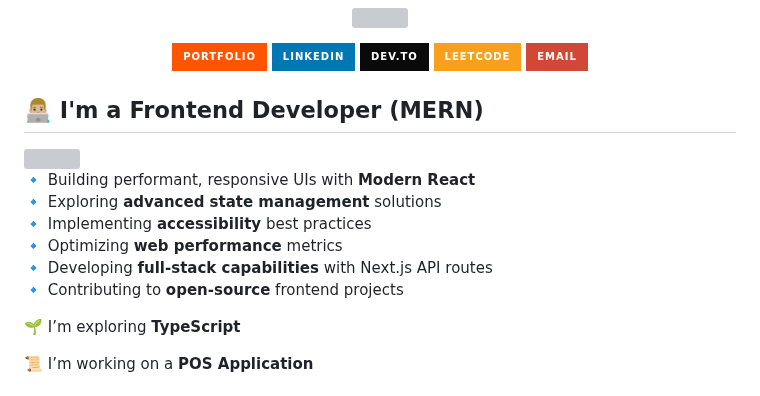
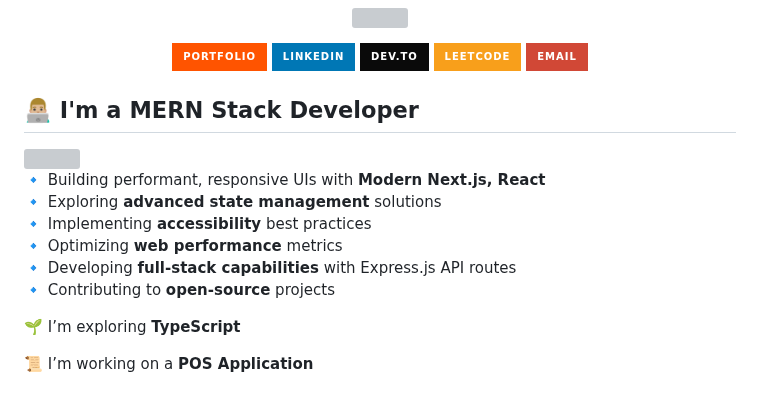
Before and after one commit to monirHRaju/monirHRaju, a Markdown page: README.md, the part around the change. Rendered like a GitHub page; badges without logos; grey boxes are pictures that could not be loaded.

Commit message:
Revise README to highlight MERN Stack expertise
Updated the README to reflect the change from Frontend Developer to MERN Stack Developer and modified the technology stack mentioned.

```diff
--- a/README.md
+++ b/README.md
@@ -23,16 +23,16 @@
 
 <div style="background-color: #000000; padding: 10px; border-radius: 5px;">
 
-## 👨🏼‍💻 I'm a Frontend Developer (MERN)
+## 👨🏼‍💻 I'm a MERN Stack Developer
 
 <img src="https://raw.githubusercontent.com/soumyajit4419/soumyajit4419/refs/heads/master/thoughtworks-gif_dribbble.gif" width="260px" align="right"/>
 
-🔹 Building performant, responsive UIs with **Modern React**
+🔹 Building performant, responsive UIs with **Modern Next.js, React**
 🔹 Exploring **advanced state management** solutions
 🔹 Implementing **accessibility** best practices
 🔹 Optimizing **web performance** metrics
-🔹 Developing **full-stack capabilities** with Next.js API routes
-🔹 Contributing to **open-source** frontend projects
+🔹 Developing **full-stack capabilities** with Express.js API routes
+🔹 Contributing to **open-source**  projects
 
 🌱 I’m exploring **TypeScript**
 
```
